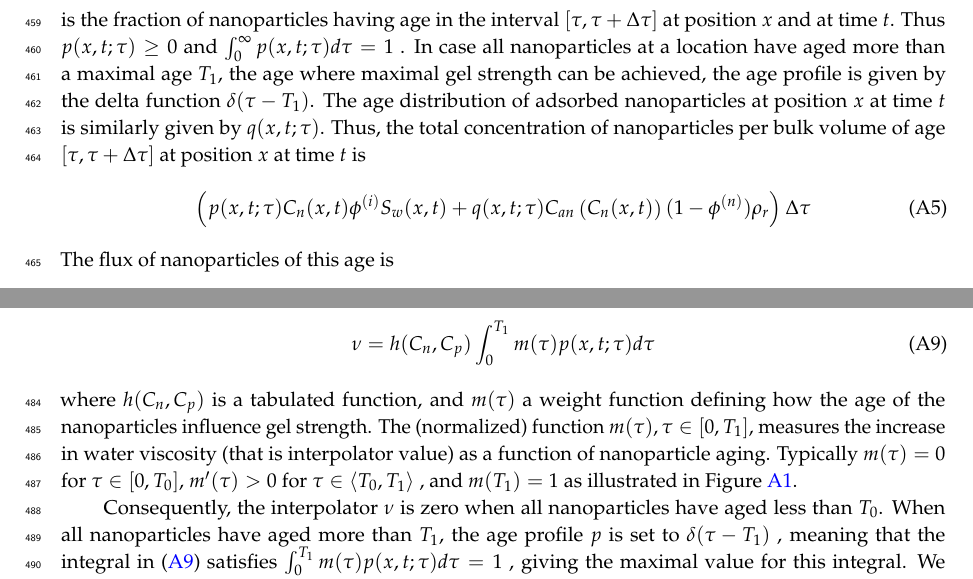
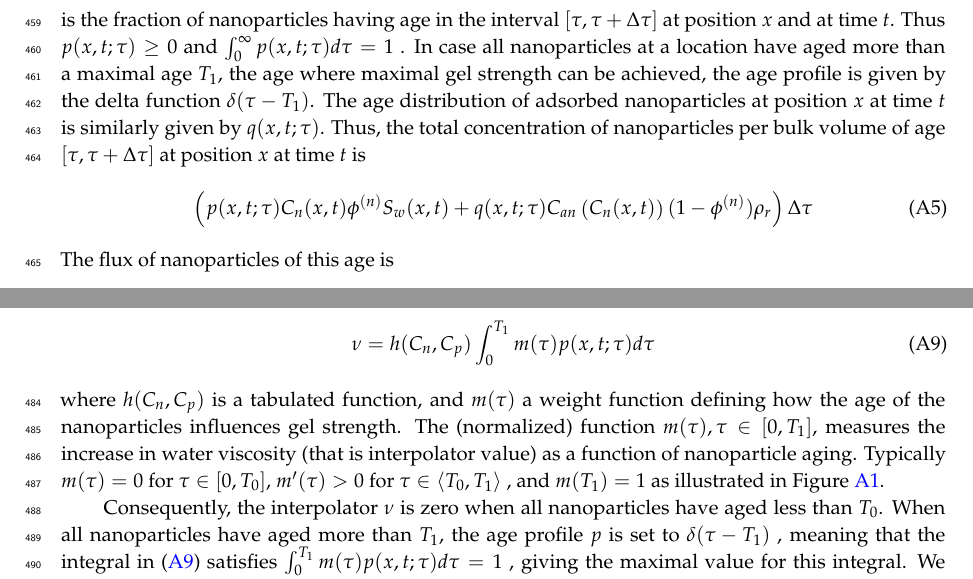
Before and after one commit to bahador99/MDPI-paper, a LaTeX paper (template.tex): two parts of page 18 of 25, joined at a grey line, cut so that both start at the same text. Compiled offline with pdfLaTeX.

Commit message:
minor changes

```diff
--- a/template.tex
+++ b/template.tex
@@ -810,7 +810,7 @@ Let  $p(x,t;\tau)$ denote the age distribution of nanoparticles in solution at p
 \end{equation*}
 is the fraction of nanoparticles having age in the interval $[\tau, \tau+\Delta\tau]$  at position $x$ and at time $t$. Thus $p(x,t;\tau)\geq 0$ and $\int_{0}^{\infty}{p(x,t;\tau)d\tau}=1$ . In case all nanoparticles at a location have aged more than a maximal age $T_1$, the age where maximal gel strength can be achieved, the age profile is given by the delta function $\delta(\tau-T_1)$. The age distribution of adsorbed nanoparticles at position $x$ at time $t$ is similarly given by $q(x,t;\tau)$. Thus, the total concentration of nanoparticles per bulk volume of age  $[\tau, \tau+\Delta\tau]$ at position $x$ at time $t$ is
 \begin{equation}
-    \left(p(x,t;\tau)C_n(x,t)\phi^{(i)}S_w(x,t)+q(x,t;\tau)C_{an}\left(C_n(x,t)\right)(1-\phi^{(n)})\rho_r\right)\Delta\tau
+    \left(p(x,t;\tau)C_n(x,t)\phi^{(n)}S_w(x,t)+q(x,t;\tau)C_{an}\left(C_n(x,t)\right)(1-\phi^{(n)})\rho_r\right)\Delta\tau
 \end{equation}
 The flux of nanoparticles of this age is
 \begin{equation}
@@ -835,7 +835,7 @@ The interpolator (signifying degree of gelling) is given by
 \begin{equation} \label{eq:ageEffect} % eq 5.8
     \nu=h(C_n,C_p) \int^{T_1}_{0}m(\tau)p(x,t;\tau)d\tau
 \end{equation}
-where $h(C_n,C_p)$ is a tabulated function, and $m(\tau)$ a weight function defining how the age of the nanoparticles influence gel strength. The (normalized) function $m(\tau), \tau\in[0,T_1]$, measures the increase in water viscosity (that is interpolator value) as a function of nanoparticle aging. Typically $m(\tau)=0$ for $\tau\in[0,T_0]$,  $m^\prime(\tau)>0$ for $\tau\in\langle T_0, T_1\rangle$ , and $m(T_1)=1$ as illustrated in Figure \ref{fig:weightFunc}.
+where $h(C_n,C_p)$ is a tabulated function, and $m(\tau)$ a weight function defining how the age of the nanoparticles influences gel strength. The (normalized) function $m(\tau), \tau\in[0,T_1]$, measures the increase in water viscosity (that is interpolator value) as a function of nanoparticle aging. Typically $m(\tau)=0$ for $\tau\in[0,T_0]$,  $m^\prime(\tau)>0$ for $\tau\in\langle T_0, T_1\rangle$ , and $m(T_1)=1$ as illustrated in Figure \ref{fig:weightFunc}.
 
 \begin{figure}[h]
     \centering
```
